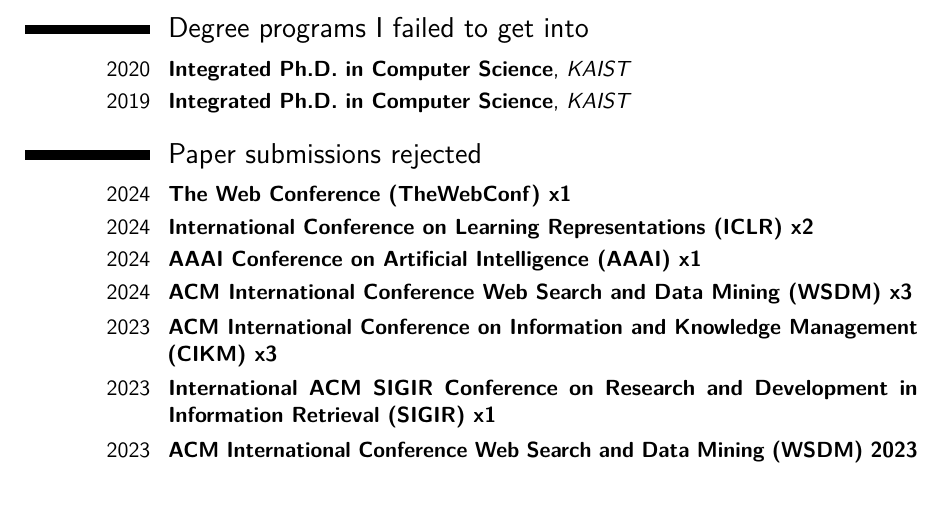
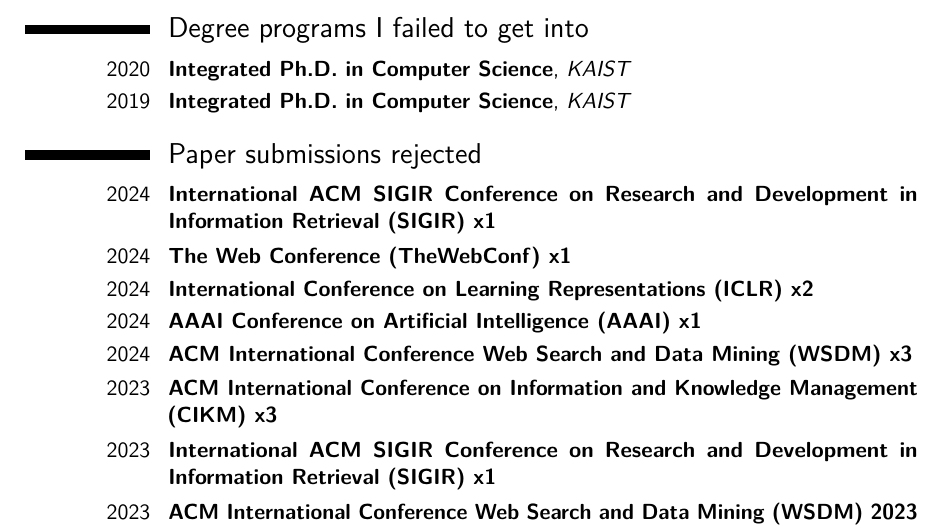
Before and after one commit to jeongwhanchoi/CV_of_Failures, a LaTeX CV (cv_of_failures.tex): part of page 1 of 2, cut so that both start at the same text, the shorter picture padded with empty space. Compiled offline with pdfLaTeX.

Commit message:
Add SIGIR 2024

```diff
--- a/cv_of_failures.tex
+++ b/cv_of_failures.tex
@@ -104,6 +104,7 @@
 \cventry{2019}{Integrated Ph.D. in Computer Science}{KAIST}{}{}{}  % arguments 3 to 6 can be left empty
 
 \section{Paper submissions rejected}
+\cventry{2024}{International ACM SIGIR Conference on Research and Development in Information Retrieval (SIGIR) x1}{}{}{}{}
 \cventry{2024}{The Web Conference (TheWebConf) x1}{}{}{}{}
 \cventry{2024}{International Conference on Learning Representations (ICLR) x2}{}{}{}{}
 \cventry{2024}{AAAI Conference on Artificial Intelligence (AAAI) x1}{}{}{}{}
```
Also changed, not shown: CV_of_Failures.pdf, cv_of_failures.tex (2 more changed lines).
